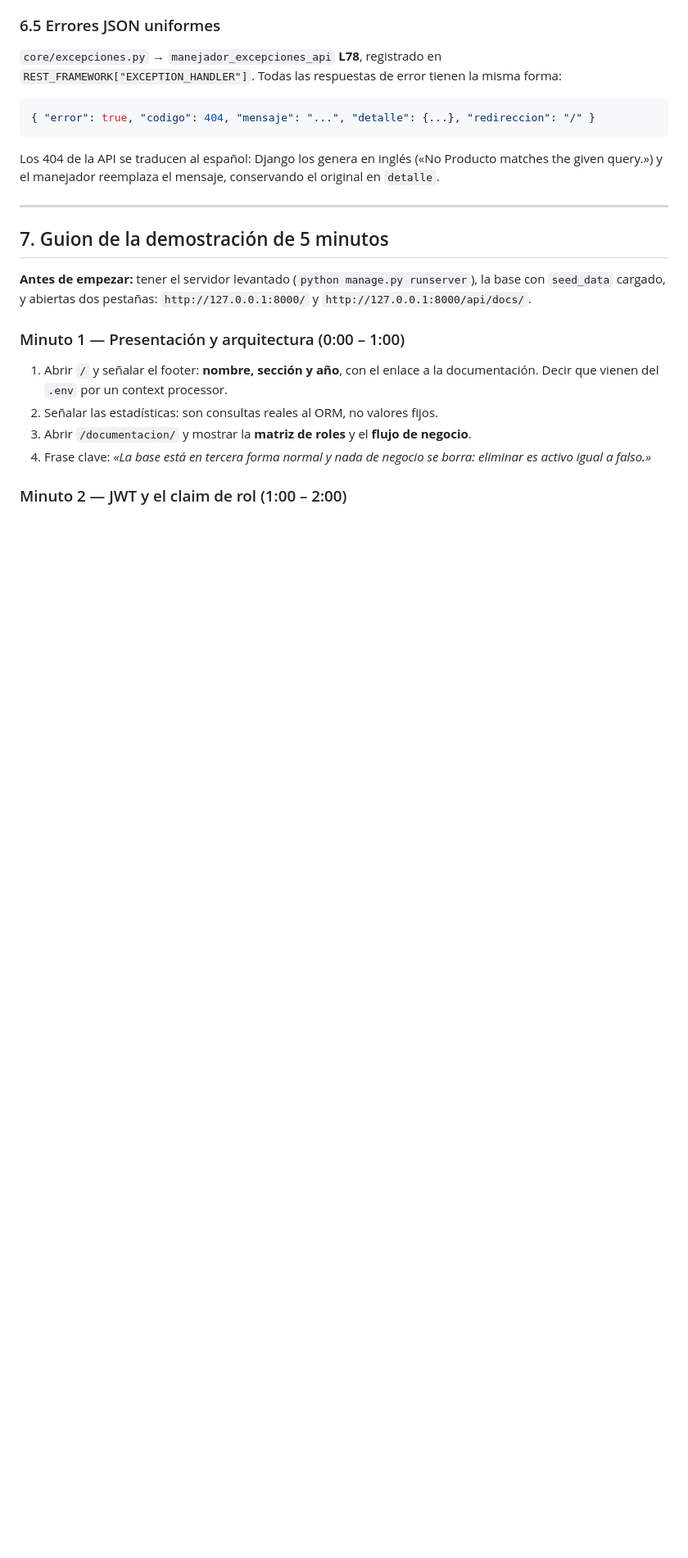
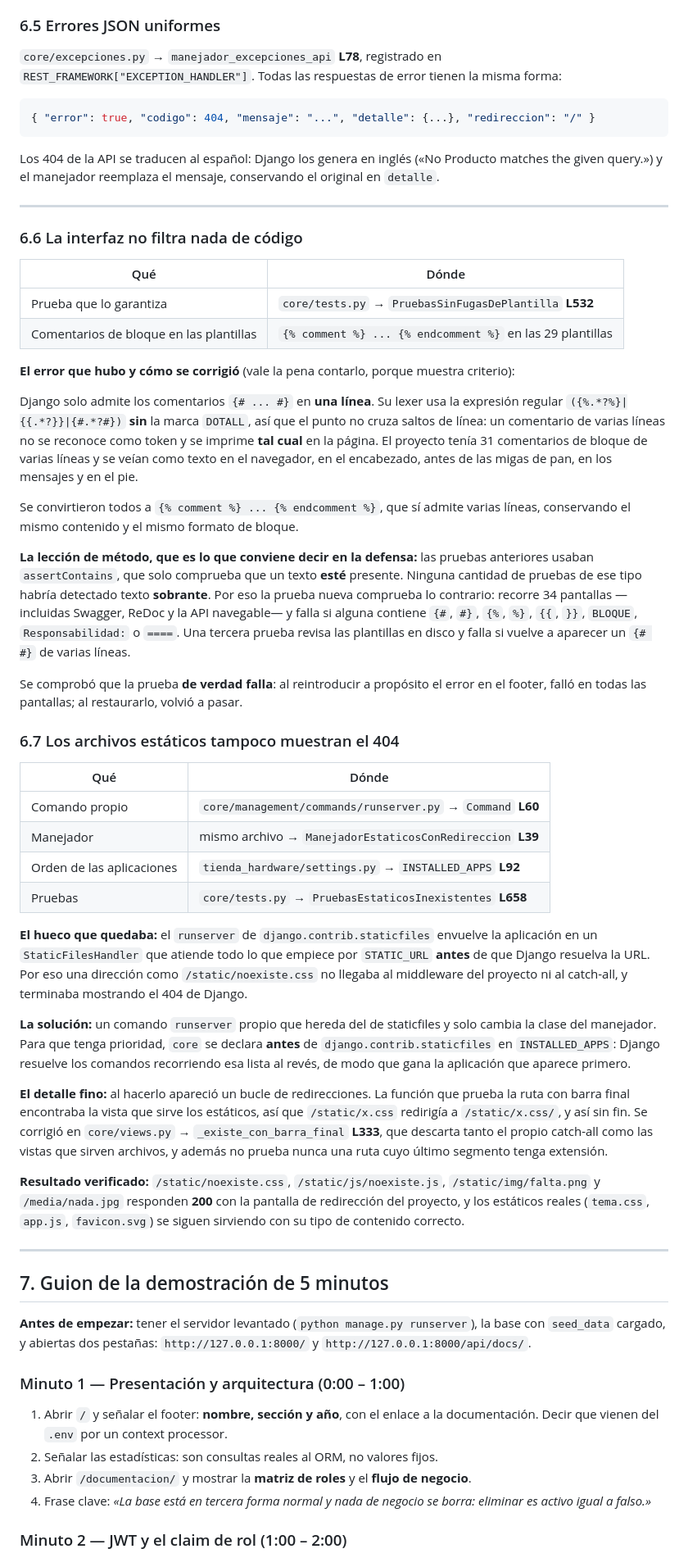
Before and after one commit to ScArl3tt-6/Backend_eva2, a Markdown page: DEFENSA.md, the part around one of its changes. Shown at 82% size. GitHub-like rendering; blank space fills up the shorter version.

Commit message:
docs: actualiza DEFENSA.md y README con los arreglos y las líneas corregidas
- DEFENSA.md: números de línea actualizados (settings, JWT, OpenAPI, middleware y
  la pantalla de redirección se corrieron al agregar el código nuevo). Secciones
  6.6 y 6.7 nuevas, que explican el problema de los comentarios de plantilla y el
  de los archivos estáticos, con la ubicación exacta del arreglo y la lección de
  método sobre assertContains.
- README.md: la suite pasa de 212 a 221 pruebas; se detalla lo que cubre ahora
  core/tests.py.

Co-Authored-By: Claude Opus 5 (1M context) <noreply@anthropic.com>

```diff
--- a/DEFENSA.md
+++ b/DEFENSA.md
@@ -584,6 +584,72 @@ misma forma:
 Los 404 de la API se traducen al español: Django los genera en inglés
 («No Producto matches the given query.») y el manejador reemplaza el mensaje,
 conservando el original en `detalle`.
+
+---
+
+### 6.6 La interfaz no filtra nada de código
+
+| Qué | Dónde |
+|---|---|
+| Prueba que lo garantiza | `core/tests.py` → `PruebasSinFugasDePlantilla` **L532** |
+| Comentarios de bloque en las plantillas | `{% comment %} ... {% endcomment %}` en las 29 plantillas |
+
+**El error que hubo y cómo se corrigió** (vale la pena contarlo, porque muestra
+criterio):
+
+Django solo admite los comentarios `{# ... #}` en **una línea**. Su lexer usa la
+expresión regular `({%.*?%}|{{.*?}}|{#.*?#})` **sin** la marca `DOTALL`, así que
+el punto no cruza saltos de línea: un comentario de varias líneas no se reconoce
+como token y se imprime **tal cual** en la página. El proyecto tenía 31
+comentarios de bloque de varias líneas y se veían como texto en el navegador, en
+el encabezado, antes de las migas de pan, en los mensajes y en el pie.
+
+Se convirtieron todos a `{% comment %} ... {% endcomment %}`, que sí admite varias
+líneas, conservando el mismo contenido y el mismo formato de bloque.
+
+**La lección de método, que es lo que conviene decir en la defensa:** las pruebas
+anteriores usaban `assertContains`, que solo comprueba que un texto **esté**
+presente. Ninguna cantidad de pruebas de ese tipo habría detectado texto
+**sobrante**. Por eso la prueba nueva comprueba lo contrario: recorre 34 pantallas
+—incluidas Swagger, ReDoc y la API navegable— y falla si alguna contiene `{#`,
+`#}`, `{%`, `%}`, `{{`, `}}`, `BLOQUE`, `Responsabilidad:` o `====`. Una tercera
+prueba revisa las plantillas en disco y falla si vuelve a aparecer un `{# #}` de
+varias líneas.
+
+Se comprobó que la prueba **de verdad falla**: al reintroducir a propósito el
+error en el footer, falló en todas las pantallas; al restaurarlo, volvió a pasar.
+
+### 6.7 Los archivos estáticos tampoco muestran el 404
+
+| Qué | Dónde |
+|---|---|
+| Comando propio | `core/management/commands/runserver.py` → `Command` **L60** |
+| Manejador | mismo archivo → `ManejadorEstaticosConRedireccion` **L39** |
+| Orden de las aplicaciones | `tienda_hardware/settings.py` → `INSTALLED_APPS` **L92** |
+| Pruebas | `core/tests.py` → `PruebasEstaticosInexistentes` **L658** |
+
+**El hueco que quedaba:** el `runserver` de `django.contrib.staticfiles` envuelve
+la aplicación en un `StaticFilesHandler` que atiende todo lo que empiece por
+`STATIC_URL` **antes** de que Django resuelva la URL. Por eso una dirección como
+`/static/noexiste.css` no llegaba al middleware del proyecto ni al catch-all, y
+terminaba mostrando el 404 de Django.
+
+**La solución:** un comando `runserver` propio que hereda del de staticfiles y solo
+cambia la clase del manejador. Para que tenga prioridad, `core` se declara **antes**
+de `django.contrib.staticfiles` en `INSTALLED_APPS`: Django resuelve los comandos
+recorriendo esa lista al revés, de modo que gana la aplicación que aparece primero.
+
+**El detalle fino:** al hacerlo apareció un bucle de redirecciones. La función que
+prueba la ruta con barra final encontraba la vista que sirve los estáticos, así que
+`/static/x.css` redirigía a `/static/x.css/`, y así sin fin. Se corrigió en
+`core/views.py` → `_existe_con_barra_final` **L333**, que descarta tanto el propio
+catch-all como las vistas que sirven archivos, y además no prueba nunca una ruta
+cuyo último segmento tenga extensión.
+
+**Resultado verificado:** `/static/noexiste.css`, `/static/js/noexiste.js`,
+`/static/img/falta.png` y `/media/nada.jpg` responden **200** con la pantalla de
+redirección del proyecto, y los estáticos reales (`tema.css`, `app.js`,
+`favicon.svg`) se siguen sirviendo con su tipo de contenido correcto.
 
 ---
 
```
Also changed, not shown: other parts of DEFENSA.md (+7 -7 lines), README.md (+2 -2 lines).
